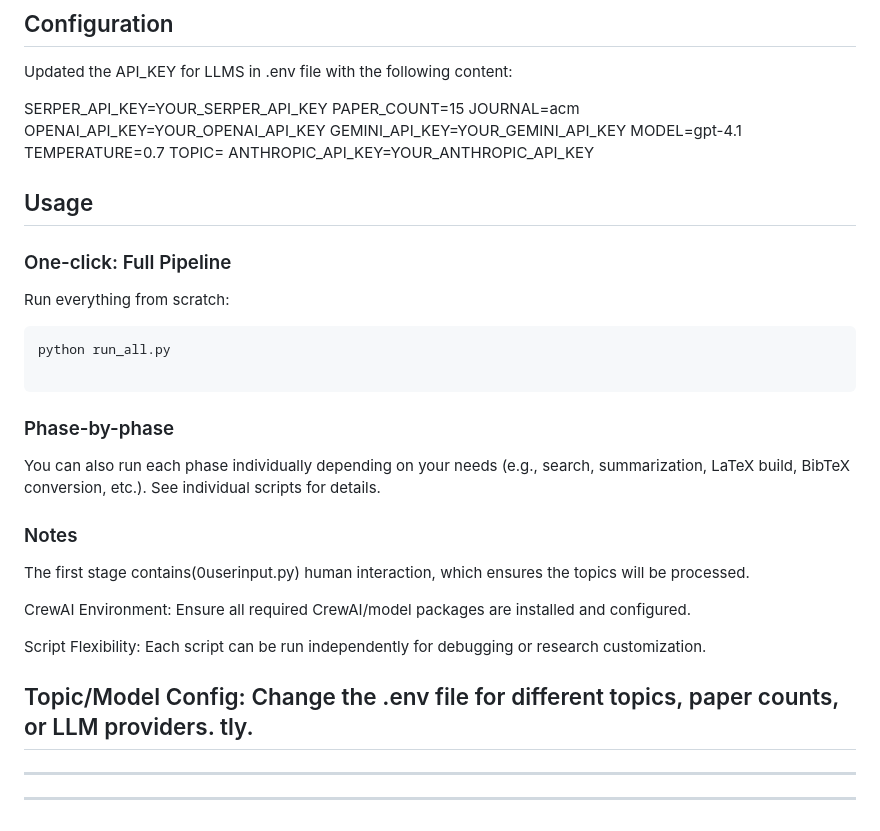
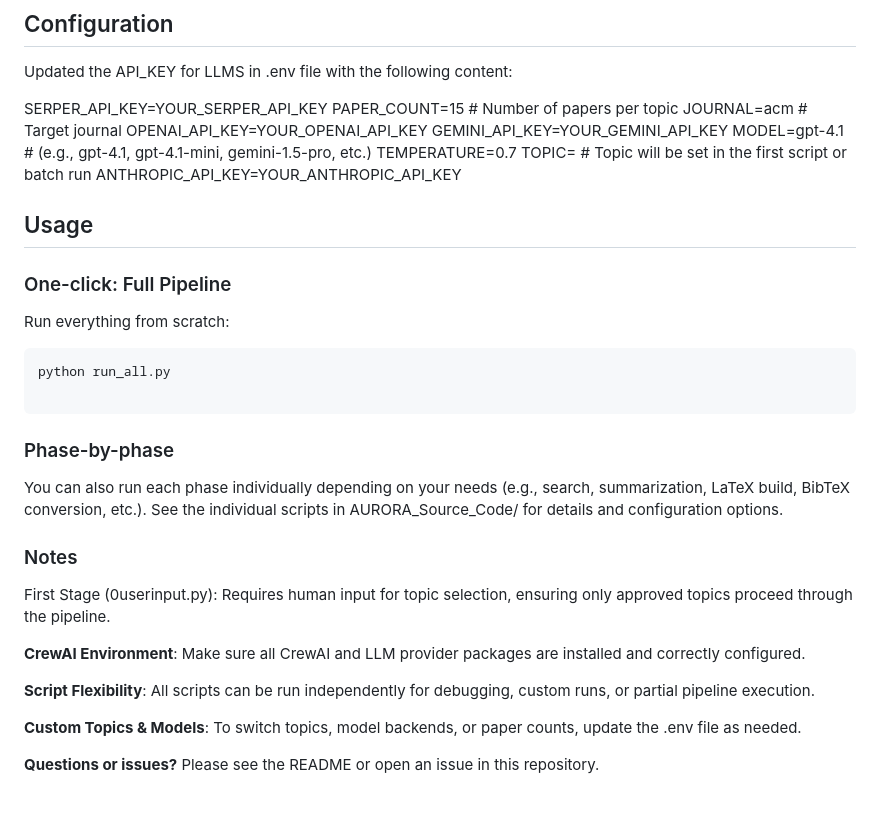
Before and after one commit to ziwang11112/AURORA, a Markdown page: README.md, the part around the change. Drawn GitHub-style.

````diff
--- a/README.md
+++ b/README.md
@@ -116,14 +116,15 @@ sudo apt install texlive-full
 Updated the API_KEY for LLMS in .env file with the following content:
 
 SERPER_API_KEY=YOUR_SERPER_API_KEY
-PAPER_COUNT=15
-JOURNAL=acm
+PAPER_COUNT=15                # Number of papers per topic
+JOURNAL=acm                   # Target journal
 OPENAI_API_KEY=YOUR_OPENAI_API_KEY
 GEMINI_API_KEY=YOUR_GEMINI_API_KEY
-MODEL=gpt-4.1
+MODEL=gpt-4.1                 # (e.g., gpt-4.1, gpt-4.1-mini, gemini-1.5-pro, etc.)
 TEMPERATURE=0.7
-TOPIC=
+TOPIC=                        # Topic will be set in the first script or batch run
 ANTHROPIC_API_KEY=YOUR_ANTHROPIC_API_KEY
+
 ## Usage
 
 ### One-click: Full Pipeline
@@ -135,24 +136,18 @@ python run_all.py
 ```
 ### Phase-by-phase
 You can also run each phase individually depending on your needs (e.g., search, summarization, LaTeX build, BibTeX conversion, etc.).
-See individual scripts for details.
+See the individual scripts in AURORA_Source_Code/ for details and configuration options.
 ### Notes
-The first stage contains(0userinput.py) human interaction, which ensures the topics will be processed.
+First Stage (0userinput.py):
+Requires human input for topic selection, ensuring only approved topics proceed through the pipeline.
 
-CrewAI Environment: Ensure all required CrewAI/model packages are installed and configured.
+**CrewAI Environment**:
+Make sure all CrewAI and LLM provider packages are installed and correctly configured.
 
-Script Flexibility: Each script can be run independently for debugging or research customization.
+**Script Flexibility**:
+All scripts can be run independently for debugging, custom runs, or partial pipeline execution.
 
-Topic/Model Config: Change the .env file for different topics, paper counts, or LLM providers.
-tly.
----
+**Custom Topics & Models**:
+To switch topics, model backends, or paper counts, update the .env file as needed.
 
-
-
-
-
----
-
-
-
----
+**Questions or issues?** Please see the README or open an issue in this repository.
````
